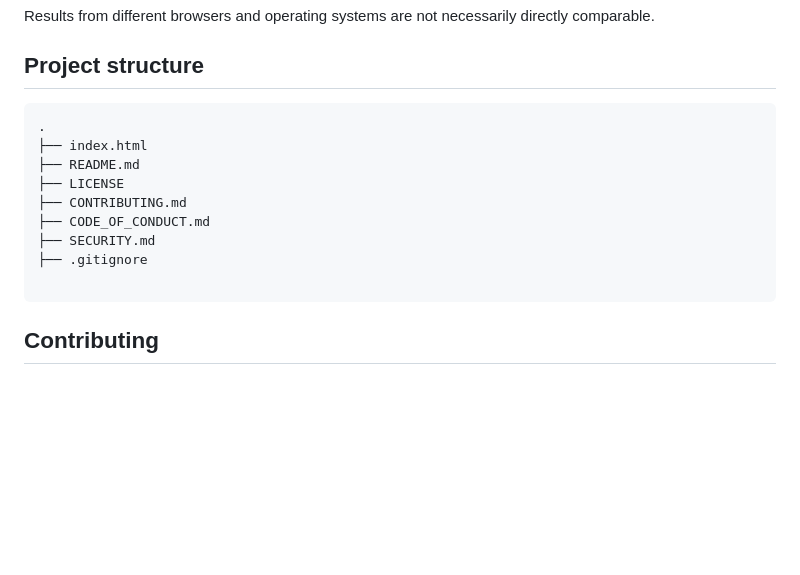
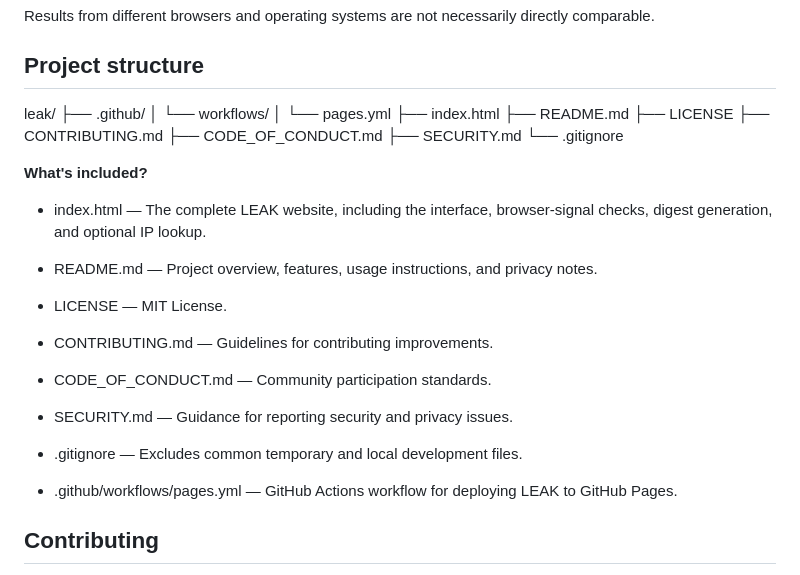
Before and after one commit to BadnanaX/leak, a Markdown page: README.md, the part around the change. Rendered like a GitHub page; blank space fills up the shorter version.

````diff
--- a/README.md
+++ b/README.md
@@ -53,17 +53,35 @@ Results from different browsers and operating systems are not necessarily direct
 
 ## Project structure
 
-```text
-.
+leak/
+├── .github/
+│   └── workflows/
+│       └── pages.yml
 ├── index.html
 ├── README.md
 ├── LICENSE
 ├── CONTRIBUTING.md
 ├── CODE_OF_CONDUCT.md
 ├── SECURITY.md
-├── .gitignore
+└── .gitignore
 
-```
+ **What's included?**
+
++ index.html — The complete LEAK website, including the interface, browser-signal checks, digest generation, and optional IP lookup.
+
++ README.md — Project overview, features, usage instructions, and privacy notes.
+
++ LICENSE — MIT License.
+
++ CONTRIBUTING.md — Guidelines for contributing improvements.
+
++ CODE_OF_CONDUCT.md — Community participation standards.
+
++ SECURITY.md — Guidance for reporting security and privacy issues.
+
++ .gitignore — Excludes common temporary and local development files.
+
++ .github/workflows/pages.yml — GitHub Actions workflow for deploying LEAK to GitHub Pages.
 
 ## Contributing
 
````
